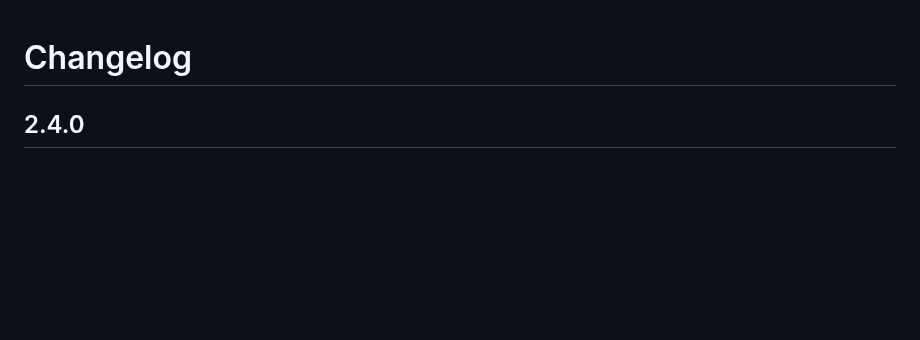
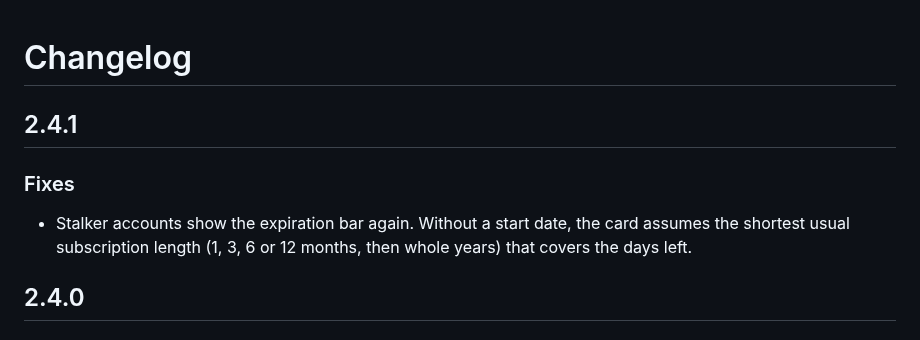
Before and after one commit to juju35/ha-iptv, a Markdown page: CHANGELOG.md, the part around the change. Drawn GitHub-style; blank space fills up the shorter version.

```diff
--- a/CHANGELOG.md
+++ b/CHANGELOG.md
@@ -1,4 +1,9 @@
 # Changelog
+
+## 2.4.1
+
+### Fixes
+- Stalker accounts show the expiration bar again. Without a start date, the card assumes the shortest usual subscription length (1, 3, 6 or 12 months, then whole years) that covers the days left.
 
 ## 2.4.0
 
```
Also changed, not shown: README.md (+2 -2 lines), screenshots/card-multi.png, 4 other files.
